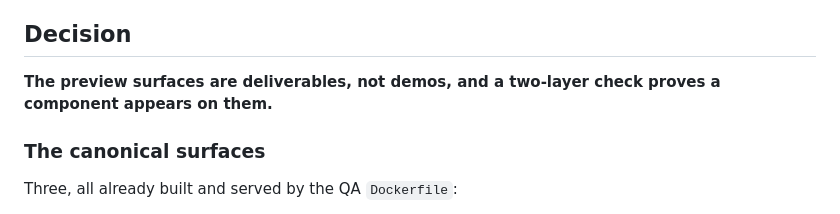
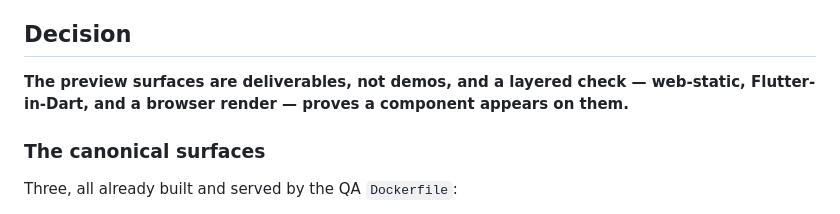
Before and after one commit to christophercuongkim/seakim-design-system, a Markdown page: decisions/0020-preview-surfaces-are-gated.md, the part around the change. GitHub-like rendering.

Commit message:
0020: 'two-layer' -> 'layered' to match the three-part check (doc consistency) (#12)

```diff
--- a/decisions/0020-preview-surfaces-are-gated.md
+++ b/decisions/0020-preview-surfaces-are-gated.md
@@ -28,8 +28,8 @@ one class of bug no gate covers.
 
 ## Decision
 
-**The preview surfaces are deliverables, not demos, and a two-layer check proves a component
-appears on them.**
+**The preview surfaces are deliverables, not demos, and a layered check — web-static,
+Flutter-in-Dart, and a browser render — proves a component appears on them.**
 
 ### The canonical surfaces
 
```
